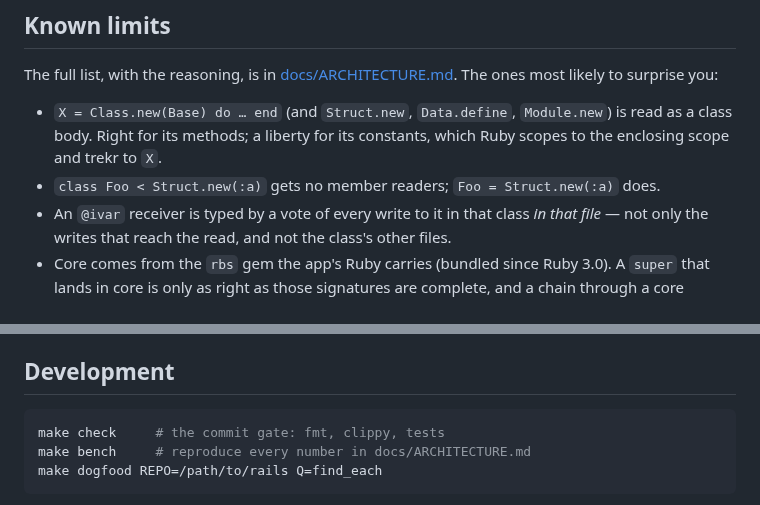
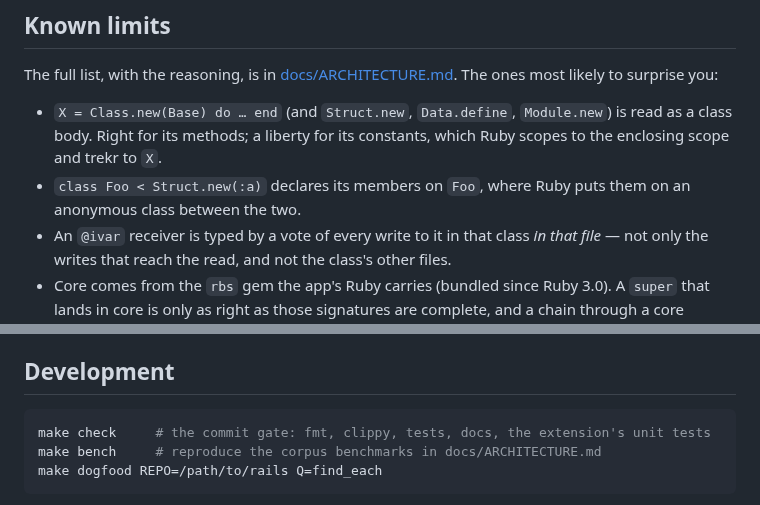
Before and after one commit to dpep/trekr, a Markdown page: README.md, 2 parts joined by grey strips. Rendered like a GitHub page.

Commit message:
docs: README's limits and dev commands say what is true
`class Foo < Struct.new(:a)` declares its members on Foo since DEC-643
(testbed 640); Known limits still said it got none, against
ARCHITECTURE's Known gaps. `make check` runs docs and the extension's unit
tests too, and `make bench` reproduces the corpus benchmarks, not every
number in ARCHITECTURE.

````diff
--- a/README.md
+++ b/README.md
@@ -339,8 +339,8 @@ to surprise you:
 - `X = Class.new(Base) do … end` (and `Struct.new`, `Data.define`,
   `Module.new`) is read as a class body. Right for its methods; a liberty for
   its constants, which Ruby scopes to the enclosing scope and trekr to `X`.
-- `class Foo < Struct.new(:a)` gets no member readers; `Foo = Struct.new(:a)`
-  does.
+- `class Foo < Struct.new(:a)` declares its members on `Foo`, where Ruby
+  puts them on an anonymous class between the two.
 - An `@ivar` receiver is typed by a vote of every write to it in that class
   *in that file* — not only the writes that reach the read, and not the
   class's other files.
@@ -362,8 +362,8 @@ to surprise you:
 ## Development
 
 ```sh
-make check     # the commit gate: fmt, clippy, tests
-make bench     # reproduce every number in docs/ARCHITECTURE.md
+make check     # the commit gate: fmt, clippy, tests, docs, the extension's unit tests
+make bench     # reproduce the corpus benchmarks in docs/ARCHITECTURE.md
 make dogfood REPO=/path/to/rails Q=find_each
 ```
 
````
